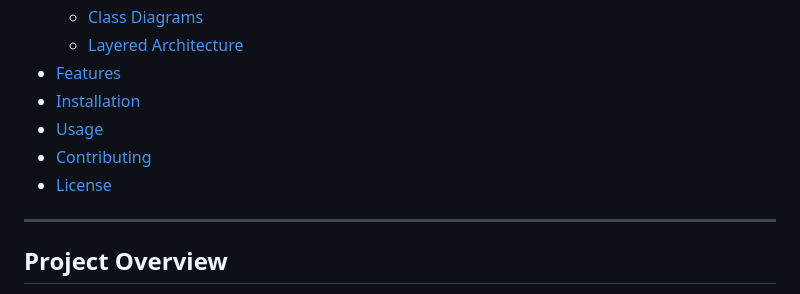
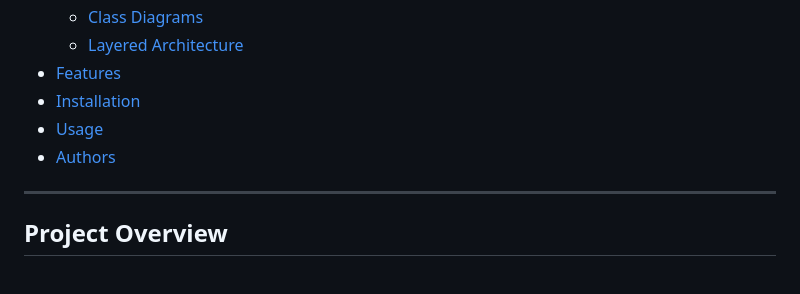
Before and after one commit to UsagerLambda/holbertonschool-hbnb, a Markdown page: HBnB-UML/README.md, the part around the change printed below. Drawn GitHub-style.

```diff
--- a/HBnB-UML/README.md
+++ b/HBnB-UML/README.md
@@ -11,8 +11,7 @@ This repository contains the implementation of **HBnB**, a web-based platform in
 - [Features](#features)
 - [Installation](#installation)
 - [Usage](#usage)
-- [Contributing](#contributing)
-- [License](#license)
+- [Authors](#authors)
 
 ---
 
```
Also changed, not shown: other parts of HBnB-UML/README.md (+2 -0 lines).
